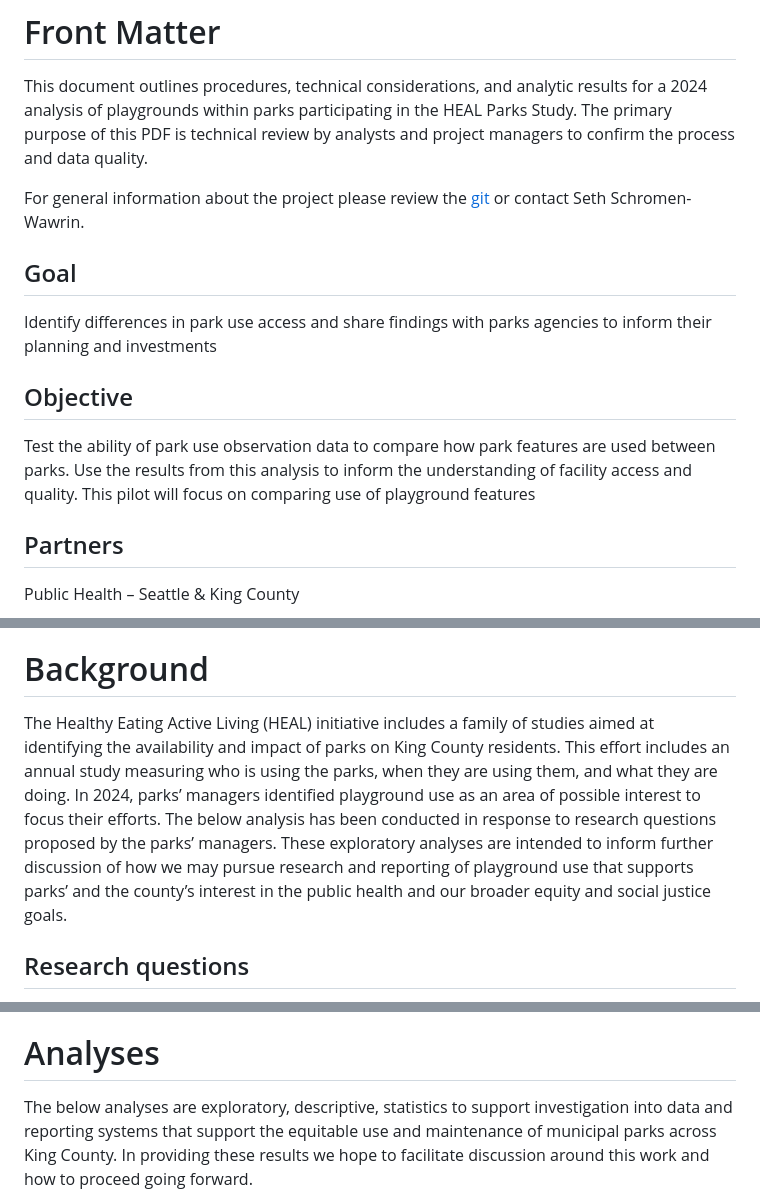
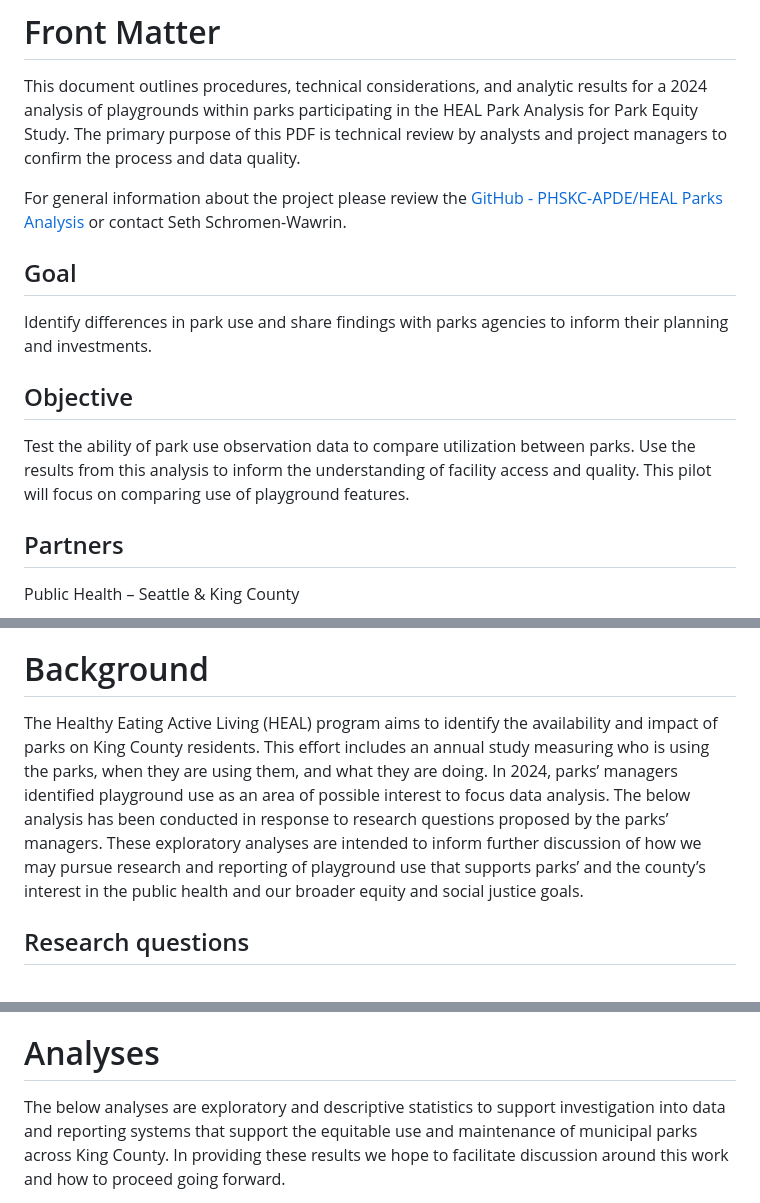
Before and after one commit to PHSKC-APDE/HEAL_Parks_Analysis, a Markdown page: 2024 playground/README.md, 3 parts joined by grey strips. Rendered like a GitHub page.

```diff
--- a/2024 playground/README.md
+++ b/2024 playground/README.md
@@ -5,25 +5,26 @@ Ronald W. Buie
 
 This document outlines procedures, technical considerations, and
 analytic results for a 2024 analysis of playgrounds within parks
-participating in the HEAL Parks Study. The primary purpose of this PDF
-is technical review by analysts and project managers to confirm the
-process and data quality.
+participating in the HEAL Park Analysis for Park Equity Study. The
+primary purpose of this PDF is technical review by analysts and project
+managers to confirm the process and data quality.
 
-For general information about the project please review the
-[git](https://github.com/PHSKC-APDE/HEAL_Parks_Analysis) or contact Seth
-Schromen-Wawrin.
+For general information about the project please review the [GitHub -
+PHSKC-APDE/HEAL Parks
+Analysis](https://github.com/PHSKC-APDE/HEAL_Parks_Analysis) or contact
+Seth Schromen-Wawrin.
 
 ## Goal
 
-Identify differences in park use access and share findings with parks
-agencies to inform their planning and investments
+Identify differences in park use and share findings with parks agencies
+to inform their planning and investments.
 
 ## Objective
 
-Test the ability of park use observation data to compare how park
-features are used between parks. Use the results from this analysis to
-inform the understanding of facility access and quality. This pilot will
-focus on comparing use of playground features
+Test the ability of park use observation data to compare utilization
+between parks. Use the results from this analysis to inform the
+understanding of facility access and quality. This pilot will focus on
+comparing use of playground features.
 
 ## Partners
 
@@ -44,17 +45,16 @@ White Center
 
 # Background
 
-The Healthy Eating Active Living (HEAL) initiative includes a family of
-studies aimed at identifying the availability and impact of parks on
-King County residents. This effort includes an annual study measuring
-who is using the parks, when they are using them, and what they are
-doing. In 2024, parks’ managers identified playground use as an area of
-possible interest to focus their efforts. The below analysis has been
-conducted in response to research questions proposed by the parks’
-managers. These exploratory analyses are intended to inform further
-discussion of how we may pursue research and reporting of playground use
-that supports parks’ and the county’s interest in the public health and
-our broader equity and social justice goals.
+The Healthy Eating Active Living (HEAL) program aims to identify the
+availability and impact of parks on King County residents. This effort
+includes an annual study measuring who is using the parks, when they are
+using them, and what they are doing. In 2024, parks’ managers identified
+playground use as an area of possible interest to focus data analysis.
+The below analysis has been conducted in response to research questions
+proposed by the parks’ managers. These exploratory analyses are intended
+to inform further discussion of how we may pursue research and reporting
+of playground use that supports parks’ and the county’s interest in the
+public health and our broader equity and social justice goals.
 
 ## Research questions
 
@@ -227,7 +188,7 @@ olds within 0.5 miles of each park.
 
 # Analyses
 
-The below analyses are exploratory, descriptive, statistics to support
+The below analyses are exploratory and descriptive statistics to support
 investigation into data and reporting systems that support the equitable
 use and maintenance of municipal parks across King County. In providing
 these results we hope to facilitate discussion around this work and how
```
Also changed, not shown: other parts of 2024 playground/README.md (+167 -152 lines).
